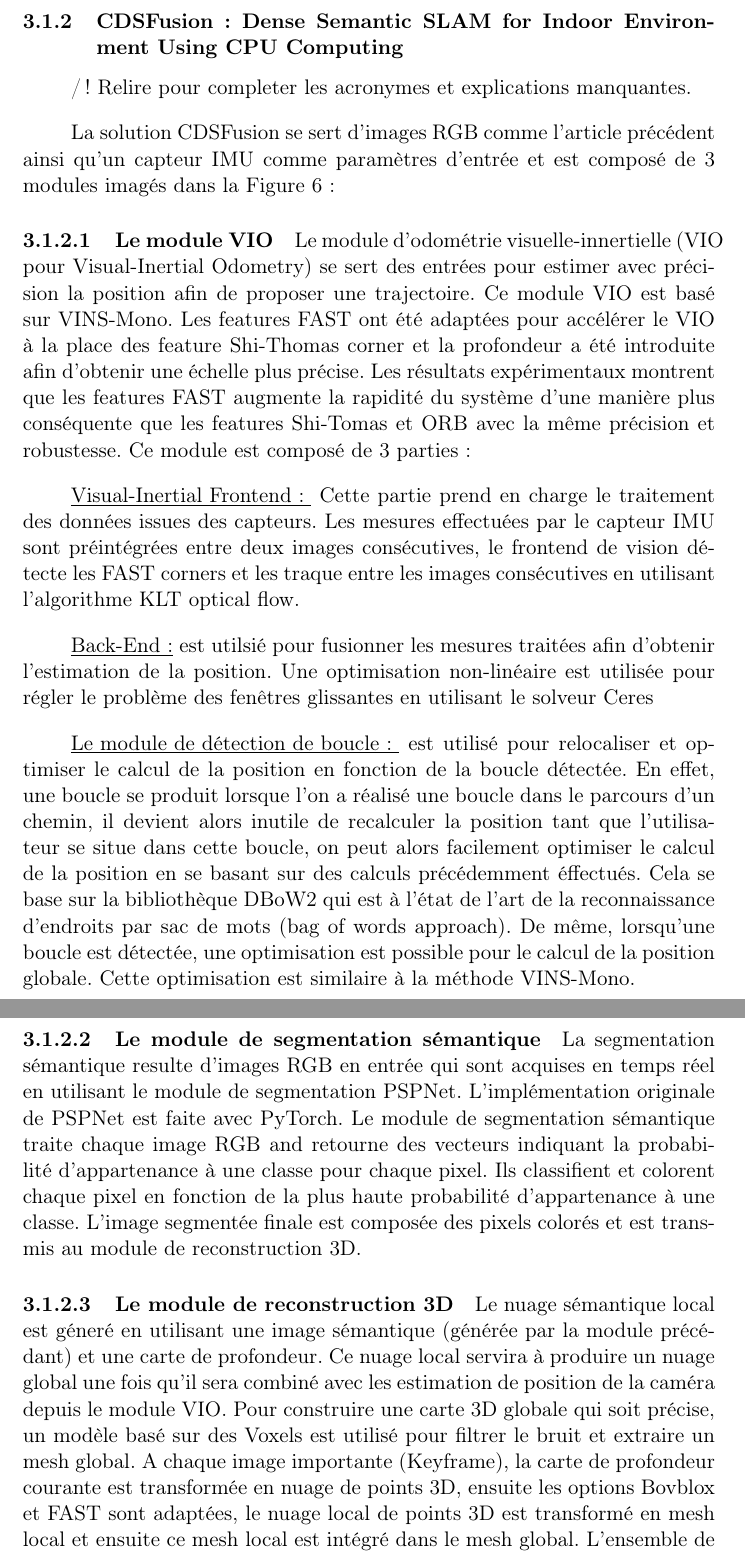
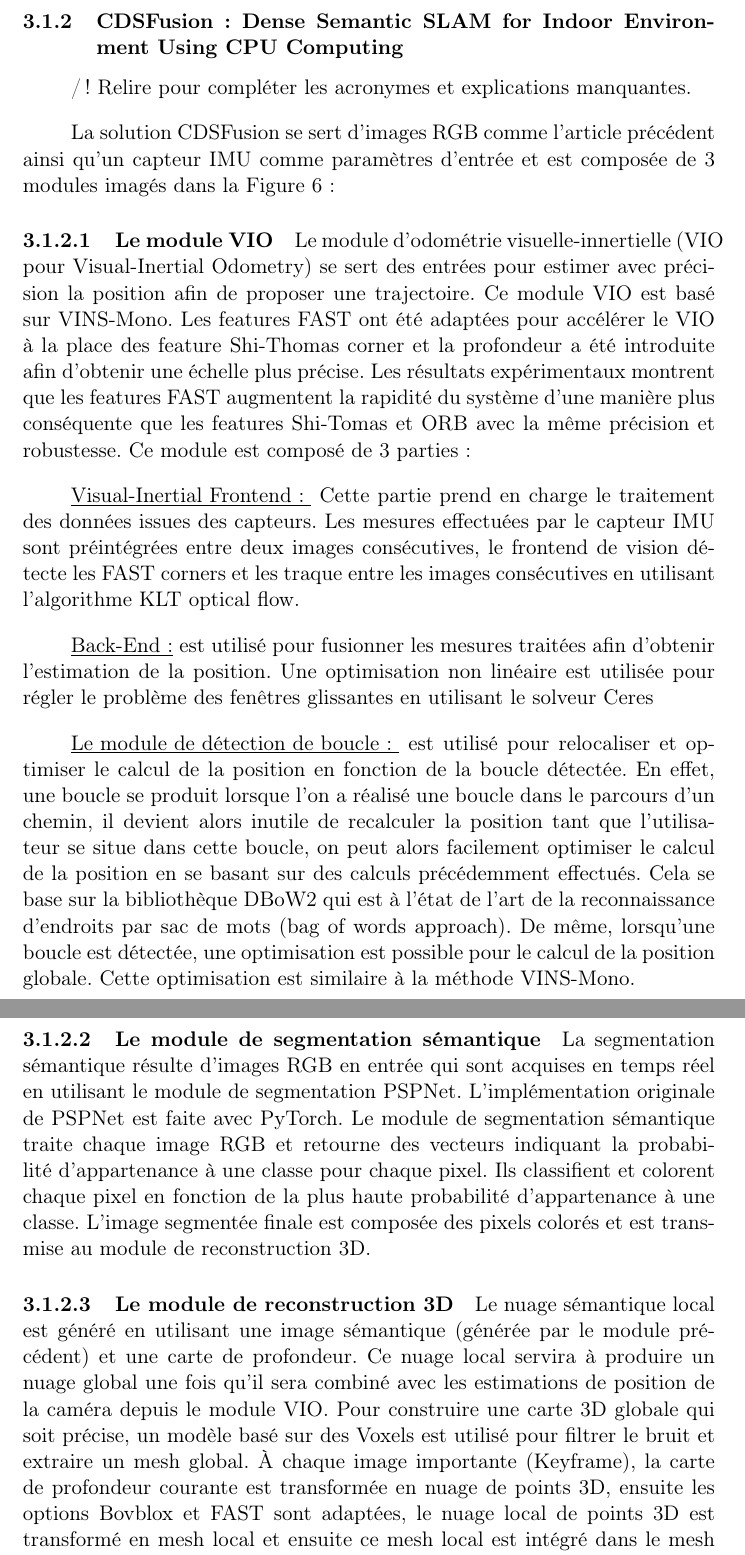
Before and after one commit to Stanslas55/RapportFinEtude, a LaTeX paper (Rapport_FYW.tex): two parts of pages 12 and 13 of 26, joined at a grey line, cut so that both start at the same text. Compiled offline with pdfLaTeX.

Commit message:
Correction des fautes

```diff
--- a/Rapport_FYW.tex
+++ b/Rapport_FYW.tex
@@ -279,16 +279,16 @@
 
   \subsubsection{CDSFusion: Dense Semantic SLAM for Indoor Environment Using CPU
   Computing}
-  /!\ Relire pour completer les acronymes et explications manquantes.
+  /!\ Relire pour compléter les acronymes et explications manquantes.
 
-  La solution CDSFusion se sert d'images RGB comme l'article précédent ainsi qu'un capteur IMU comme paramètres d'entrée et est composé de
+  La solution CDSFusion se sert d'images RGB comme l'article précédent ainsi qu'un capteur IMU comme paramètres d'entrée et est composée de
   3 modules imagés dans la Figure \ref{fig:PipelineP2}:
 
   \paragraph{Le module VIO}
   Le module d'odométrie visuelle-innertielle (VIO pour Visual-Inertial Odometry) se sert des entrées pour estimer avec précision la position
   afin de proposer une trajectoire. Ce module VIO est basé sur VINS-Mono. Les features FAST ont été adaptées pour accélérer le VIO à
   la place des feature Shi-Thomas corner et la profondeur a été introduite afin d'obtenir une échelle plus précise. Les résultats
-  expérimentaux montrent que les features FAST augmente la rapidité du système d'une manière plus conséquente que les features Shi-Tomas
+  expérimentaux montrent que les features FAST augmentent la rapidité du système d'une manière plus conséquente que les features Shi-Tomas
   et ORB avec la même précision et robustesse. Ce module est composé de 3 parties:
 
   \underline{Visual-Inertial Frontend: }
@@ -297,29 +297,29 @@
   en utilisant l'algorithme KLT optical flow.
 
   % TODO: Heu, c'est quoi le problème des fenêtres glissantes ? Se renseigner.
-  \underline{Back-End:} est utilsié pour fusionner les mesures traitées afin d'obtenir l'estimation de la position. Une optimisation non-linéaire
+  \underline{Back-End:} est utilisé pour fusionner les mesures traitées afin d'obtenir l'estimation de la position. Une optimisation non linéaire
   est utilisée pour régler le problème des fenêtres glissantes en utilisant le solveur Ceres
 
   \underline{Le module de détection de boucle: } est utilisé pour relocaliser et optimiser le calcul de la position en fonction de
   la boucle détectée. En effet, une boucle se produit lorsque l'on a réalisé une boucle dans le parcours d'un chemin, il devient alors inutile
   de recalculer la position tant que l'utilisateur se situe dans cette boucle, on peut alors facilement optimiser le calcul de la position en se
-  basant sur des calculs précédemment éffectués. Cela se base sur la bibliothèque DBoW2 qui est à l'état de l'art de la reconnaissance d'endroits
+  basant sur des calculs précédemment effectués. Cela se base sur la bibliothèque DBoW2 qui est à l'état de l'art de la reconnaissance d'endroits
   par sac de mots (bag of words approach). De même, lorsqu'une boucle est détectée, une optimisation est possible pour le calcul de la position
   globale. Cette optimisation est similaire à la méthode VINS-Mono.
 
   \paragraph{Le module de segmentation sémantique}
-  La segmentation sémantique resulte d'images RGB en entrée qui sont acquises en temps réel en utilisant le module de segmentation PSPNet.
+  La segmentation sémantique résulte d'images RGB en entrée qui sont acquises en temps réel en utilisant le module de segmentation PSPNet.
   L'implémentation originale de PSPNet est faite avec PyTorch.
-  Le module de segmentation sémantique traite chaque image RGB and retourne des vecteurs indiquant la probabilité d'appartenance à une classe
+  Le module de segmentation sémantique traite chaque image RGB et retourne des vecteurs indiquant la probabilité d'appartenance à une classe
   pour chaque pixel. Ils classifient et colorent chaque pixel en fonction de la plus haute probabilité d'appartenance à une classe.
-  L'image segmentée finale est composée des pixels colorés et est transmis au module de reconstruction 3D.
+  L'image segmentée finale est composée des pixels colorés et est transmise au module de reconstruction 3D.
 
   \paragraph{Le module de reconstruction 3D}
 
-  Le nuage sémantique local est géneré en utilisant une image sémantique (générée par la module précédant) et une carte de profondeur.
-  Ce nuage local servira à produire un nuage global une fois qu'il sera combiné avec les estimation de position de la caméra depuis le module VIO.
+  Le nuage sémantique local est généré en utilisant une image sémantique (générée par le module précédent) et une carte de profondeur.
+  Ce nuage local servira à produire un nuage global une fois qu'il sera combiné avec les estimations de position de la caméra depuis le module VIO.
   Pour construire une carte 3D globale qui soit précise, un modèle basé sur des Voxels est utilisé pour filtrer le bruit et extraire un mesh global.
-  A chaque image importante (Keyframe), la carte de profondeur courante est transformée en nuage de points 3D, ensuite les options Bovblox et FAST
+  À chaque image importante (Keyframe), la carte de profondeur courante est transformée en nuage de points 3D, ensuite les options Bovblox et FAST
   sont adaptées, le nuage local de points 3D est transformé en mesh local et ensuite ce mesh local est intégré dans le mesh global. L'ensemble de
   cette procédure est réalisée en temps réel sur CPU.
 
```
Also changed, not shown: Rapport_FYW.tex (10 more changed lines).
